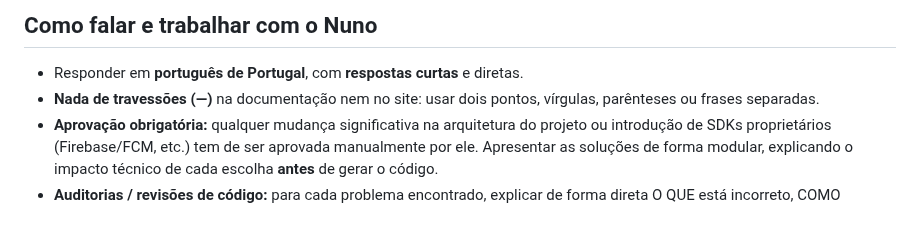
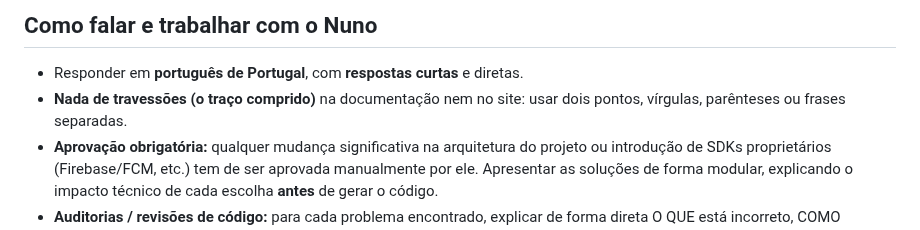
Before and after one commit to moral666/QT, a Markdown page: CLAUDE.md, the part around the change. GitHub-like rendering.

Commit message:
CLAUDE.md: sem o caractere do travessão
Co-Authored-By: Claude Opus 5.5 <noreply@anthropic.com>
Claude-Session: https://claude.ai/code/session_01FbHTtia7TvNd1UxkeAPoMJ

```diff
--- a/CLAUDE.md
+++ b/CLAUDE.md
@@ -7,7 +7,7 @@ está cada coisa. Mantém-no atualizado quando algo mudar.
 ## Como falar e trabalhar com o Nuno
 
 - Responder em **português de Portugal**, com **respostas curtas** e diretas.
-- **Nada de travessões (—)** na documentação nem no site: usar dois pontos,
+- **Nada de travessões (o traço comprido)** na documentação nem no site: usar dois pontos,
   vírgulas, parênteses ou frases separadas.
 - **Aprovação obrigatória:** qualquer mudança significativa na arquitetura do
   projeto ou introdução de SDKs proprietários (Firebase/FCM, etc.) tem de ser
```
